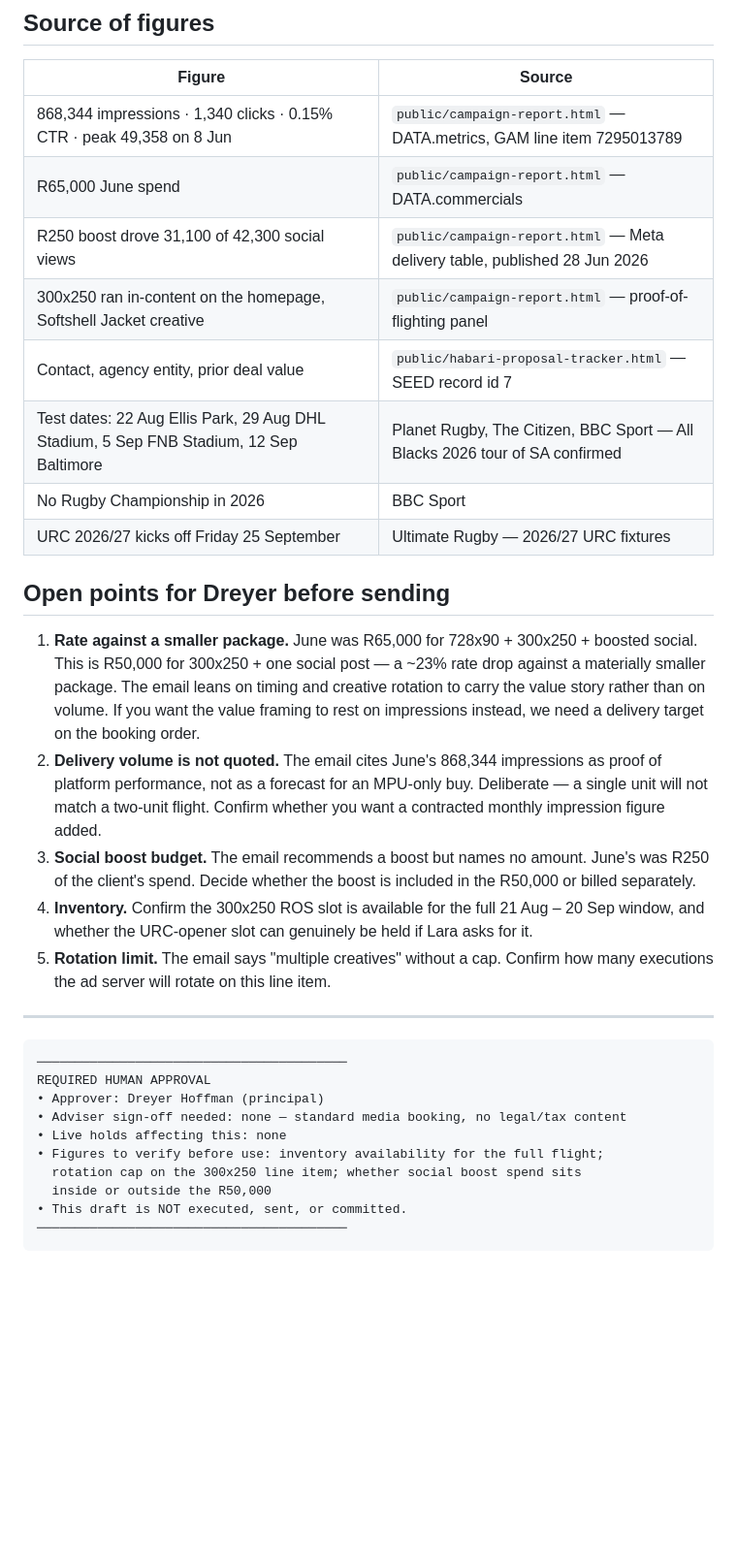
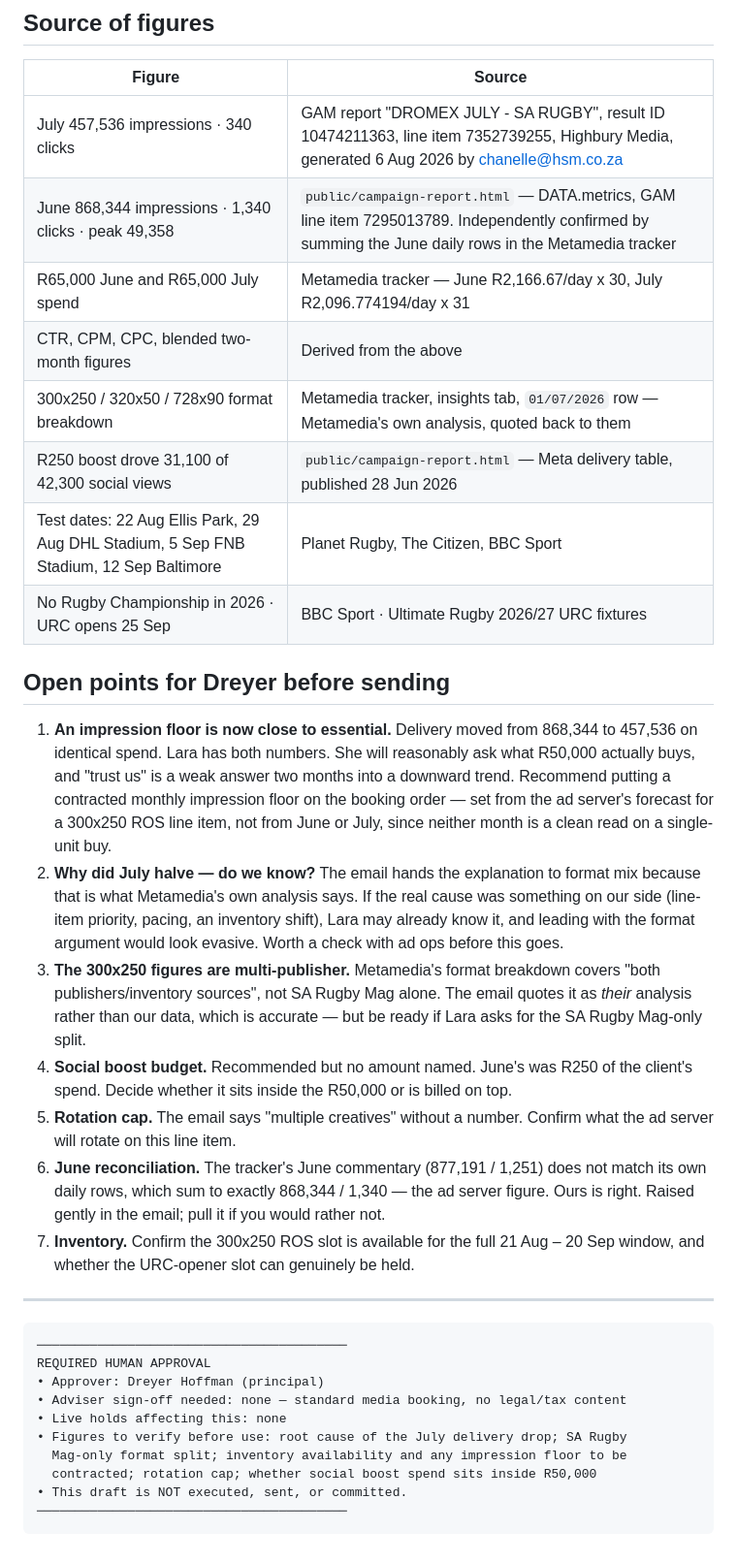
Before and after one commit to dreyer10-crypto/habari-sales-os, a Markdown page: proposals/dromex-rugby-championship-2026-email.md, the part around one of its changes. Shown at 97% size. Rendered like a GitHub page; blank space fills up the shorter version.

````diff
--- a/proposals/dromex-rugby-championship-2026-email.md
+++ b/proposals/dromex-rugby-championship-2026-email.md
@@ -103,35 +142,44 @@ www.habarimedia.com
 
 | Figure | Source |
 | --- | --- |
-| 868,344 impressions · 1,340 clicks · 0.15% CTR · peak 49,358 on 8 Jun | `public/campaign-report.html` — DATA.metrics, GAM line item 7295013789 |
-| R65,000 June spend | `public/campaign-report.html` — DATA.commercials |
+| July 457,536 impressions · 340 clicks | GAM report "DROMEX JULY - SA RUGBY", result ID 10474211363, line item 7352739255, Highbury Media, generated 6 Aug 2026 by chanelle@hsm.co.za |
+| June 868,344 impressions · 1,340 clicks · peak 49,358 | `public/campaign-report.html` — DATA.metrics, GAM line item 7295013789. Independently confirmed by summing the June daily rows in the Metamedia tracker |
+| R65,000 June and R65,000 July spend | Metamedia tracker — June R2,166.67/day x 30, July R2,096.774194/day x 31 |
+| CTR, CPM, CPC, blended two-month figures | Derived from the above |
+| 300x250 / 320x50 / 728x90 format breakdown | Metamedia tracker, insights tab, `01/07/2026` row — Metamedia's own analysis, quoted back to them |
 | R250 boost drove 31,100 of 42,300 social views | `public/campaign-report.html` — Meta delivery table, published 28 Jun 2026 |
-| 300x250 ran in-content on the homepage, Softshell Jacket creative | `public/campaign-report.html` — proof-of-flighting panel |
-| Contact, agency entity, prior deal value | `public/habari-proposal-tracker.html` — SEED record id 7 |
-| Test dates: 22 Aug Ellis Park, 29 Aug DHL Stadium, 5 Sep FNB Stadium, 12 Sep Baltimore | Planet Rugby, The Citizen, BBC Sport — All Blacks 2026 tour of SA confirmed |
-| No Rugby Championship in 2026 | BBC Sport |
-| URC 2026/27 kicks off Friday 25 September | Ultimate Rugby — 2026/27 URC fixtures |
+| Test dates: 22 Aug Ellis Park, 29 Aug DHL Stadium, 5 Sep FNB Stadium, 12 Sep Baltimore | Planet Rugby, The Citizen, BBC Sport |
+| No Rugby Championship in 2026 · URC opens 25 Sep | BBC Sport · Ultimate Rugby 2026/27 URC fixtures |
 
 ## Open points for Dreyer before sending
 
-1. **Rate against a smaller package.** June was R65,000 for 728x90 + 300x250 +
-   boosted social. This is R50,000 for 300x250 + one social post — a ~23% rate
-   drop against a materially smaller package. The email leans on timing and
-   creative rotation to carry the value story rather than on volume. If you want
-   the value framing to rest on impressions instead, we need a delivery target on
-   the booking order.
-2. **Delivery volume is not quoted.** The email cites June's 868,344 impressions
-   as proof of platform performance, not as a forecast for an MPU-only buy.
-   Deliberate — a single unit will not match a two-unit flight. Confirm whether
-   you want a contracted monthly impression figure added.
-3. **Social boost budget.** The email recommends a boost but names no amount.
-   June's was R250 of the client's spend. Decide whether the boost is included
-   in the R50,000 or billed separately.
-4. **Inventory.** Confirm the 300x250 ROS slot is available for the full
-   21 Aug – 20 Sep window, and whether the URC-opener slot can genuinely be
-   held if Lara asks for it.
-5. **Rotation limit.** The email says "multiple creatives" without a cap.
-   Confirm how many executions the ad server will rotate on this line item.
+1. **An impression floor is now close to essential.** Delivery moved from
+   868,344 to 457,536 on identical spend. Lara has both numbers. She will
+   reasonably ask what R50,000 actually buys, and "trust us" is a weak answer
+   two months into a downward trend. Recommend putting a contracted monthly
+   impression floor on the booking order — set from the ad server's forecast for
+   a 300x250 ROS line item, not from June or July, since neither month is a
+   clean read on a single-unit buy.
+2. **Why did July halve — do we know?** The email hands the explanation to
+   format mix because that is what Metamedia's own analysis says. If the real
+   cause was something on our side (line-item priority, pacing, an inventory
+   shift), Lara may already know it, and leading with the format argument would
+   look evasive. Worth a check with ad ops before this goes.
+3. **The 300x250 figures are multi-publisher.** Metamedia's format breakdown
+   covers "both publishers/inventory sources", not SA Rugby Mag alone. The email
+   quotes it as *their* analysis rather than our data, which is accurate — but be
+   ready if Lara asks for the SA Rugby Mag-only split.
+4. **Social boost budget.** Recommended but no amount named. June's was R250 of
+   the client's spend. Decide whether it sits inside the R50,000 or is billed on
+   top.
+5. **Rotation cap.** The email says "multiple creatives" without a number.
+   Confirm what the ad server will rotate on this line item.
+6. **June reconciliation.** The tracker's June commentary (877,191 / 1,251)
+   does not match its own daily rows, which sum to exactly 868,344 / 1,340 —
+   the ad server figure. Ours is right. Raised gently in the email; pull it if
+   you would rather not.
+7. **Inventory.** Confirm the 300x250 ROS slot is available for the full
+   21 Aug – 20 Sep window, and whether the URC-opener slot can genuinely be held.
 
 ---
 
@@ -141,9 +189,9 @@ REQUIRED HUMAN APPROVAL
 • Approver: Dreyer Hoffman (principal)
 • Adviser sign-off needed: none — standard media booking, no legal/tax content
 • Live holds affecting this: none
-• Figures to verify before use: inventory availability for the full flight;
-  rotation cap on the 300x250 line item; whether social boost spend sits
-  inside or outside the R50,000
+• Figures to verify before use: root cause of the July delivery drop; SA Rugby
+  Mag-only format split; inventory availability and any impression floor to be
+  contracted; rotation cap; whether social boost spend sits inside R50,000
 • This draft is NOT executed, sent, or committed.
 ─────────────────────────────────────────
 ```
````
Also changed, not shown: other parts of proposals/dromex-rugby-championship-2026-email.md (+91 -52 lines).
